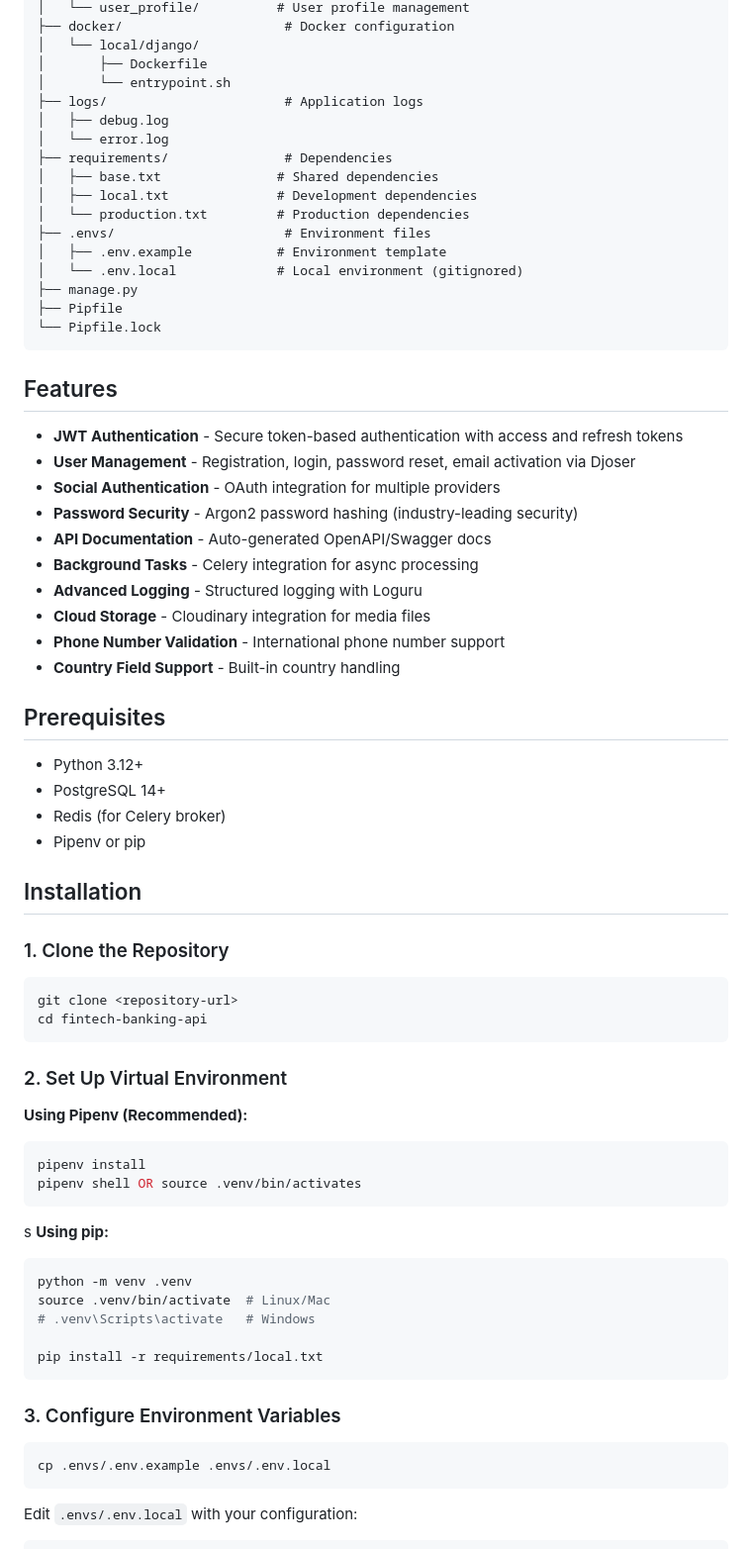
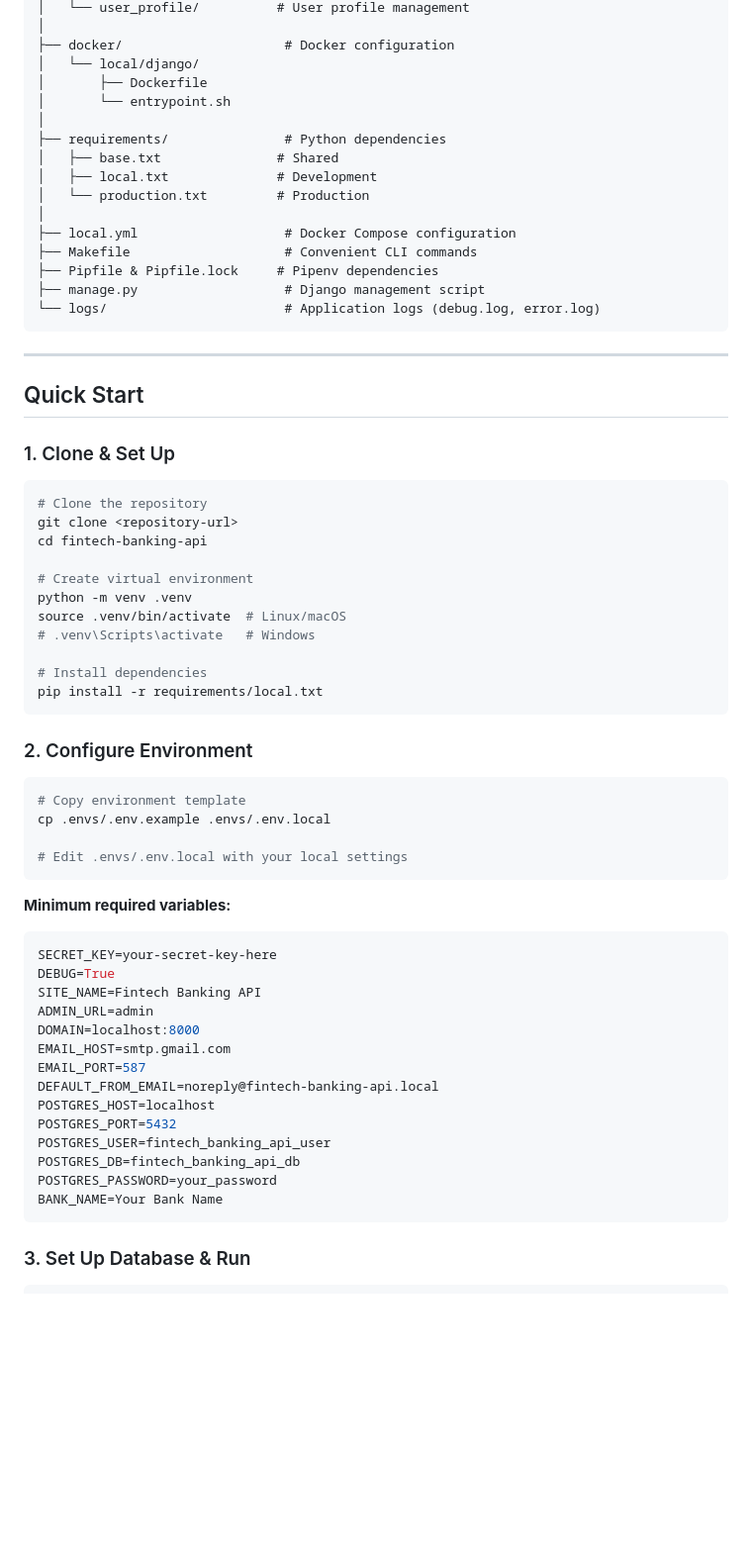
Before and after one commit to ratanhalder888/fintech-banking-api, a Markdown page: README.md, the part around one of its changes. Shown at 99% size. GitHub-like rendering; blank space fills up the shorter version.

Commit message:
docs: update README for clarity and modernize language
Co-authored-by: Copilot <copilot@github.com>

````diff
--- a/README.md
+++ b/README.md
@@ -34,77 +72,69 @@ fintech-banking-api/
 │   └── user_profile/          # User profile management
+│
 ├── docker/                     # Docker configuration
 │   └── local/django/
 │       ├── Dockerfile
 │       └── entrypoint.sh
-├── logs/                       # Application logs
-│   ├── debug.log
-│   └── error.log
-├── requirements/               # Dependencies
-│   ├── base.txt               # Shared dependencies
-│   ├── local.txt              # Development dependencies
-│   └── production.txt         # Production dependencies
-├── .envs/                      # Environment files
-│   ├── .env.example           # Environment template
-│   └── .env.local             # Local environment (gitignored)
-├── manage.py
-├── Pipfile
-└── Pipfile.lock
+│
+├── requirements/               # Python dependencies
+│   ├── base.txt               # Shared
+│   ├── local.txt              # Development
+│   └── production.txt         # Production
+│
+├── local.yml                   # Docker Compose configuration
+├── Makefile                    # Convenient CLI commands
+├── Pipfile & Pipfile.lock     # Pipenv dependencies
+├── manage.py                   # Django management script
+└── logs/                       # Application logs (debug.log, error.log)
 ```
 
-## Features
+---
 
-- **JWT Authentication** - Secure token-based authentication with access and refresh tokens
-- **User Management** - Registration, login, password reset, email activation via Djoser
-- **Social Authentication** - OAuth integration for multiple providers
-- **Password Security** - Argon2 password hashing (industry-leading security)
-- **API Documentation** - Auto-generated OpenAPI/Swagger docs
-- **Background Tasks** - Celery integration for async processing
-- **Advanced Logging** - Structured logging with Loguru
-- **Cloud Storage** - Cloudinary integration for media files
-- **Phone Number Validation** - International phone number support
-- **Country Field Support** - Built-in country handling
+## Quick Start
 
-## Prerequisites
-
-- Python 3.12+
-- PostgreSQL 14+
-- Redis (for Celery broker)
-- Pipenv or pip
-
-## Installation
-
-### 1. Clone the Repository
+### 1. Clone & Set Up
 
 ```bash
+# Clone the repository
 git clone <repository-url>
 cd fintech-banking-api
-```
 
-### 2. Set Up Virtual Environment
-
-**Using Pipenv (Recommended):**
-
-```bash
-pipenv install
-pipenv shell OR source .venv/bin/activates
-```
-s
-**Using pip:**
-
-```bash
+# Create virtual environment
 python -m venv .venv
-source .venv/bin/activate  # Linux/Mac
+source .venv/bin/activate  # Linux/macOS
 # .venv\Scripts\activate   # Windows
 
+# Install dependencies
 pip install -r requirements/local.txt
 ```
 
-### 3. Configure Environment Variables
+### 2. Configure Environment
 
 ```bash
+# Copy environment template
 cp .envs/.env.example .envs/.env.local
+
+# Edit .envs/.env.local with your local settings
 ```
 
-Edit `.envs/.env.local` with your configuration:
+**Minimum required variables:**
+```env
+SECRET_KEY=your-secret-key-here
+DEBUG=True
+SITE_NAME=Fintech Banking API
+ADMIN_URL=admin
+DOMAIN=localhost:8000
+EMAIL_HOST=smtp.gmail.com
+EMAIL_PORT=587
+DEFAULT_FROM_EMAIL=noreply@fintech-banking-api.local
+POSTGRES_HOST=localhost
+POSTGRES_PORT=5432
+POSTGRES_USER=fintech_banking_api_user
+POSTGRES_DB=fintech_banking_api_db
+POSTGRES_PASSWORD=your_password
+BANK_NAME=Your Bank Name
+```
+
+### 3. Set Up Database & Run
 
 ```bash
````
Also changed, not shown: other parts of README.md (+232 -115 lines).
